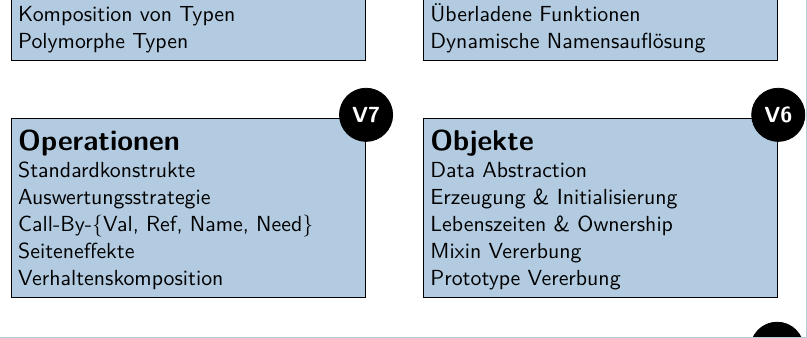
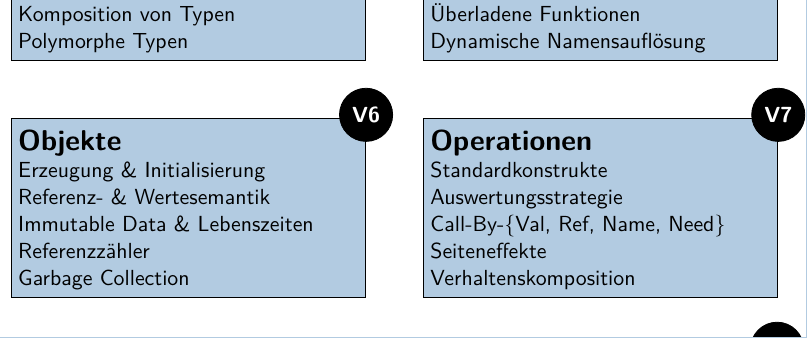
Before and after one commit to luhsra/vorlesung-psu, a LaTeX document (fig/01-overview-small.tex): part of page 15 of 15, cut so that both start at the same text. The pictures show the PDF file fig/01-overview-small.pdf that the author committed with the source.

Commit message:
remake all figures

```diff
--- a/fig/01-overview-small.tex
+++ b/fig/01-overview-small.tex
@@ -57,7 +57,17 @@
     Überladene Funktionen\\
     Dynamische Namensauflösung
   };
-  \node[below=of type.south west,topic,principle, lecture=7,highlight on=4] (operation) {
+
+  \node[below=of type.south west,topic,principle,lecture=6,highlight on=5] (object) {
+    \Title{Objekte}\\
+    Erzeugung \& Initialisierung\\
+    Referenz- \& Wertesemantik\\
+    Immutable Data \& Lebenszeiten\\
+    Referenzzähler\\
+    Garbage Collection
+  };
+
+  \node[right=of object.north east,topic,principle, lecture=7,highlight on=4] (operation) {
     \Title{Operationen}\\
     Standardkonstrukte\\
     Auswertungsstrategie\\
@@ -66,20 +76,12 @@
     Verhaltenskomposition
   };
 
-  \node[right=of operation.north east,topic,principle,lecture=6,highlight on=5] (object) {
-    \Title{Objekte}\\
-    Data Abstraction\\
-    Erzeugung \& Initialisierung\\
-    Lebenszeiten \& Ownership\\
-    Mixin Vererbung\\
-    Prototype Vererbung
-  };
 
   \node[above=of type.north west,yshift=4mm,topic,paradigm,topic double,anchor=west, lecture=13,highlight on=7] (function) {
     \Title{Das Funktionale Paradigma}
   };
 
-  \node[below=of operation.south west,yshift=-4mm,topic,paradigm,topic double,anchor=west,lecture=12] (oo) {
+  \node[below=of object.south west,yshift=-4mm,topic,paradigm,topic double,anchor=west,lecture=12] (oo) {
     \Title{Das Objektorientierte Paradigma}
   };
 \end{scope}
```
Also changed, not shown: fig/01-layers.pdf, fig/01-overview-example.pdf, fig/01-overview-small.pdf, fig/01-overview.pdf, fig/01-t-diagram.pdf, fig/01-zustand.pdf, fig/02-automata-hex.pdf, fig/02-complexities.pdf, fig/02-grammar.pdf, fig/02-scanner.pdf, fig/02-token-stream.pdf, fig/02-tree.pdf, fig/03-name-equivalence.pdf, fig/03-pointers.pdf, 20 more files.
